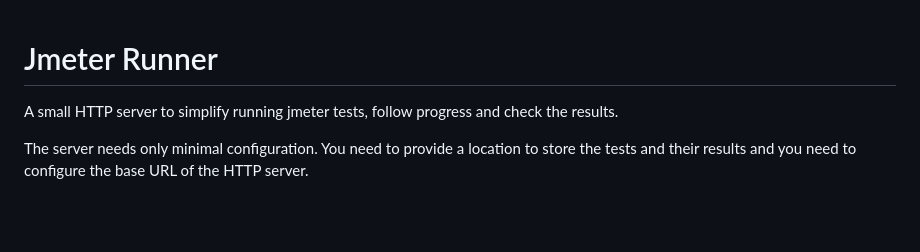
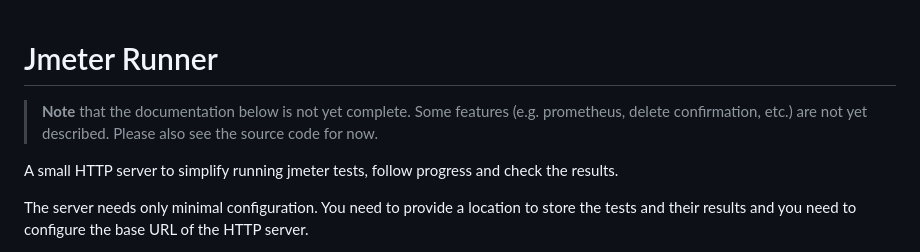
Before and after one commit to Informatievlaanderen/jmeter-runner, a Markdown page: README.md, the part around the change. Drawn GitHub-style; blank space fills up the shorter version.

Commit message:
docs: some features not yet documented

```diff
--- a/README.md
+++ b/README.md
@@ -1,4 +1,6 @@
 # Jmeter Runner
+> **Note** that the documentation below is not yet complete. Some features (e.g. prometheus, delete confirmation, etc.) are not yet described. Please also see the source code for now.
+
 A small HTTP server to simplify running jmeter tests, follow progress and check the results.
 
 The server needs only minimal configuration. You need to provide a location to store the tests and their results and you need to configure the base URL of the HTTP server.
```
